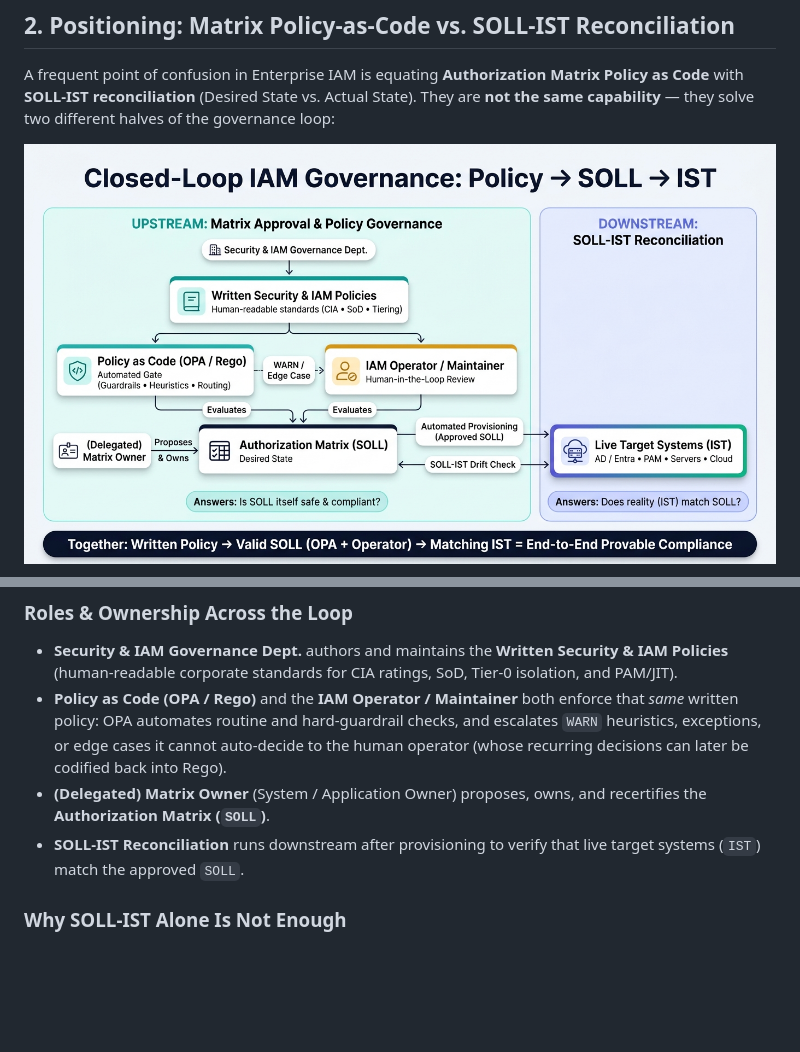
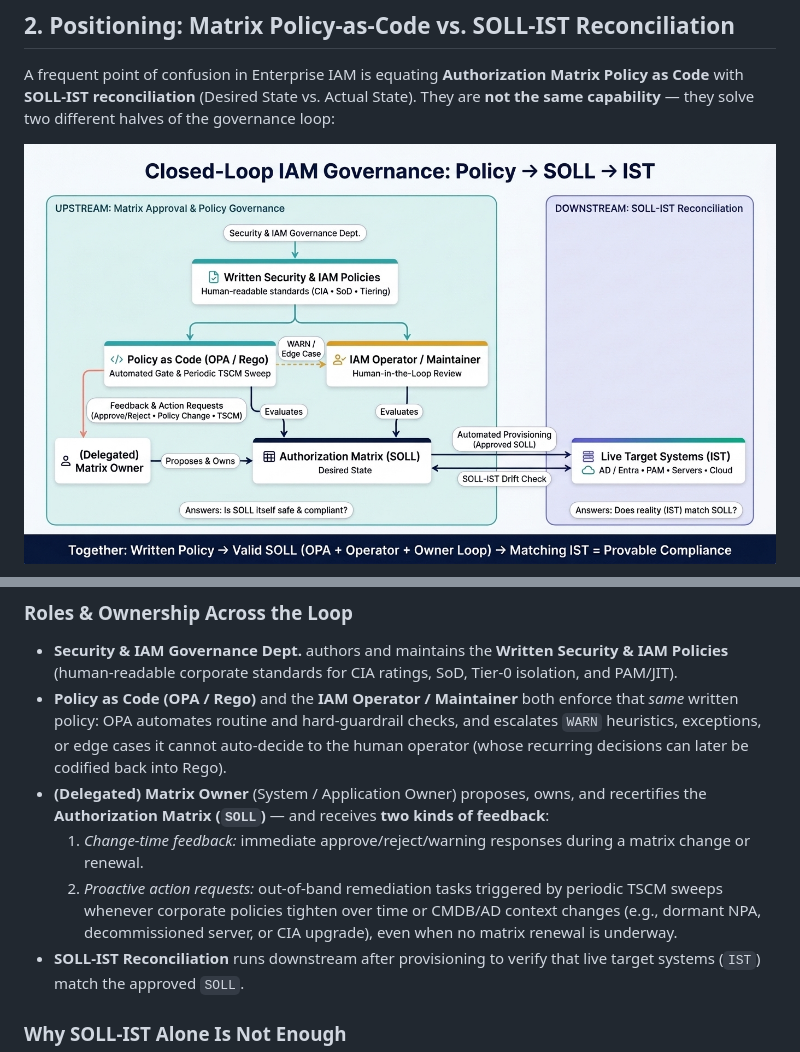
Before and after one commit to iafilius/authorization-matrix-policy-as-code, a Markdown page: README.md, 2 parts joined by grey strips. Drawn GitHub-style; pictures changed too: docs/images/policy-soll-ist-closed-loop.jpg; blank space fills up the shorter version.

Commit message:
Add proactive feedback and action-request loop back to (Delegated) Matrix Owner

```diff
--- a/README.md
+++ b/README.md
@@ -57,7 +59,9 @@ flowchart LR
 
 - **Security & IAM Governance Dept.** authors and maintains the **Written Security & IAM Policies** (human-readable corporate standards for CIA ratings, SoD, Tier-0 isolation, and PAM/JIT).
 - **Policy as Code (OPA / Rego)** and the **IAM Operator / Maintainer** both enforce that *same* written policy: OPA automates routine and hard-guardrail checks, and escalates `WARN` heuristics, exceptions, or edge cases it cannot auto-decide to the human operator (whose recurring decisions can later be codified back into Rego).
-- **(Delegated) Matrix Owner** (System / Application Owner) proposes, owns, and recertifies the **Authorization Matrix (`SOLL`)**.
+- **(Delegated) Matrix Owner** (System / Application Owner) proposes, owns, and recertifies the **Authorization Matrix (`SOLL`)** — and receives **two kinds of feedback**:
+  1. *Change-time feedback:* immediate approve/reject/warning responses during a matrix change or renewal.
+  2. *Proactive action requests:* out-of-band remediation tasks triggered by periodic TSCM sweeps whenever corporate policies tighten over time or CMDB/AD context changes (e.g., dormant NPA, decommissioned server, or CIA upgrade), even when no matrix renewal is underway.
 - **SOLL-IST Reconciliation** runs downstream after provisioning to verify that live target systems (`IST`) match the approved `SOLL`.
 
 ### Why SOLL-IST Alone Is Not Enough
```
Also changed, not shown: other parts of README.md (+3 -1 lines).
